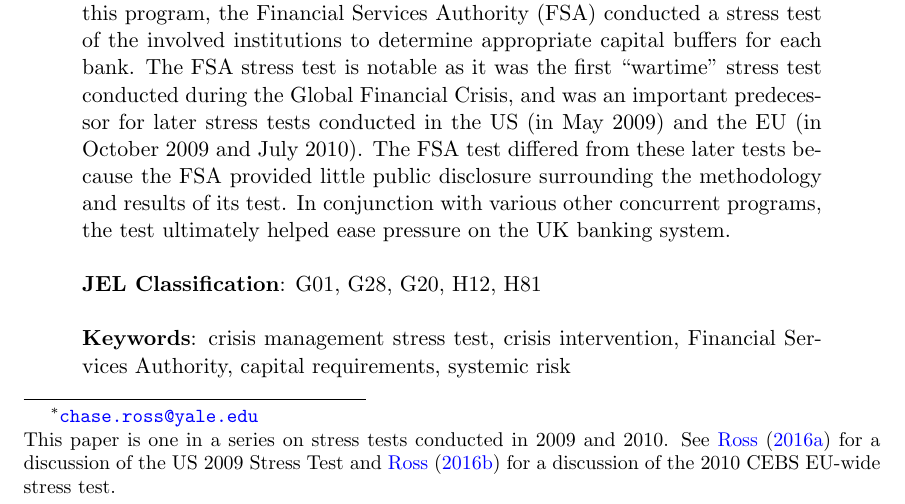
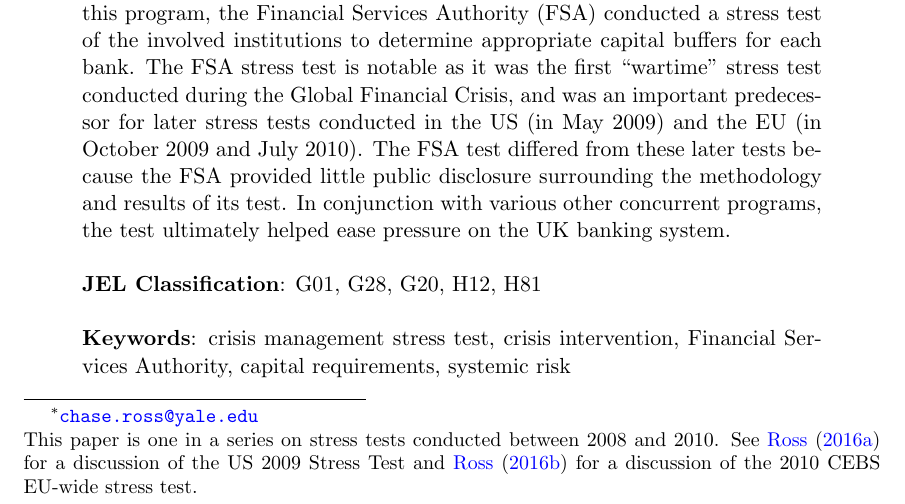
Before and after one commit to chaseross/fsa, a LaTeX paper (code/FSA.tex): part of page 1 of 19, cut so that both start at the same text. Compiled offline with pdfLaTeX.

Commit message:
changed footer of first page

```diff
--- a/code/FSA.tex
+++ b/code/FSA.tex
@@ -203,9 +203,8 @@
 
 %% DELETE ABOVE TO GO BACK TO DEFAULT %%%%%%
 
-\title{Financial Services Authority 2008/9 Stress Test}%\thanks{This case is one of a series of intervention studies.}}
-%\author{Chase Ross\thanks{Yale Program on Financial Stability, Yale School of Management \texttt{\href{mailto:chase.ross@yale.edu}{chase.ross@yale.edu}}}}
-\author{Chase P. Ross\thanks{\texttt{\href{mailto:chase.ross@yale.edu}{chase.ross@yale.edu}} \\ This paper is one in a series on stress tests conducted in 2009 and 2010. See \citet{Ross2016a} for a discussion of the US 2009 Stress Test and \citet{Ross2016b} for a discussion of the 2010 CEBS EU-wide stress test.}}
+\title{Financial Services Authority 2008/9 Stress Test}
+\author{Chase P. Ross\thanks{\texttt{\href{mailto:chase.ross@yale.edu}{chase.ross@yale.edu}} \\ This paper is one in a series on stress tests conducted between 2008 and 2010. See \citet{Ross2016a} for a discussion of the US 2009 Stress Test and \citet{Ross2016b} for a discussion of the 2010 CEBS EU-wide stress test.}}
 \affil{Yale Program on Financial Stability \\ Yale School of Management}
 %\date{January 14, 2016}
 
```
Also changed, not shown: code/FSA.bib (line endings or trailing spaces), output/FSA.pdf.
